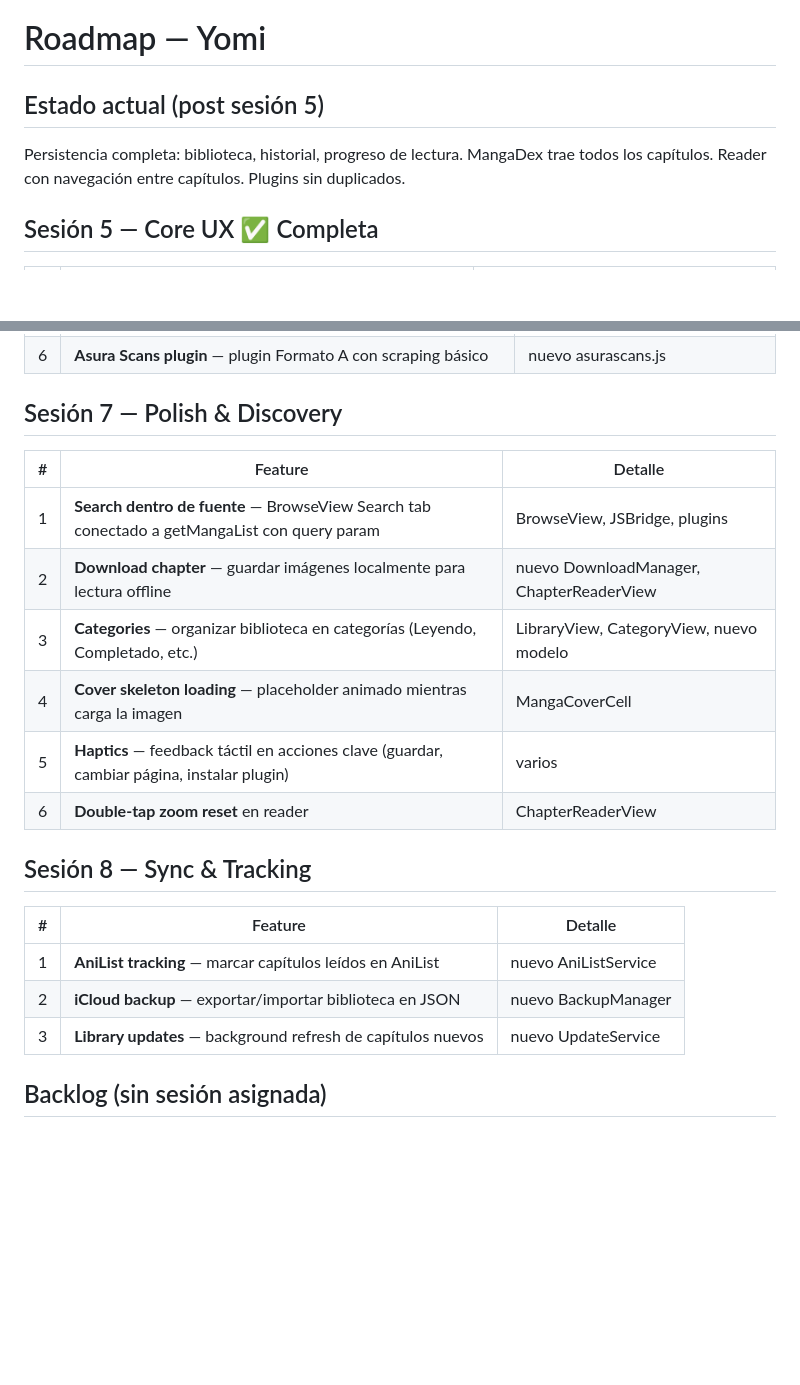
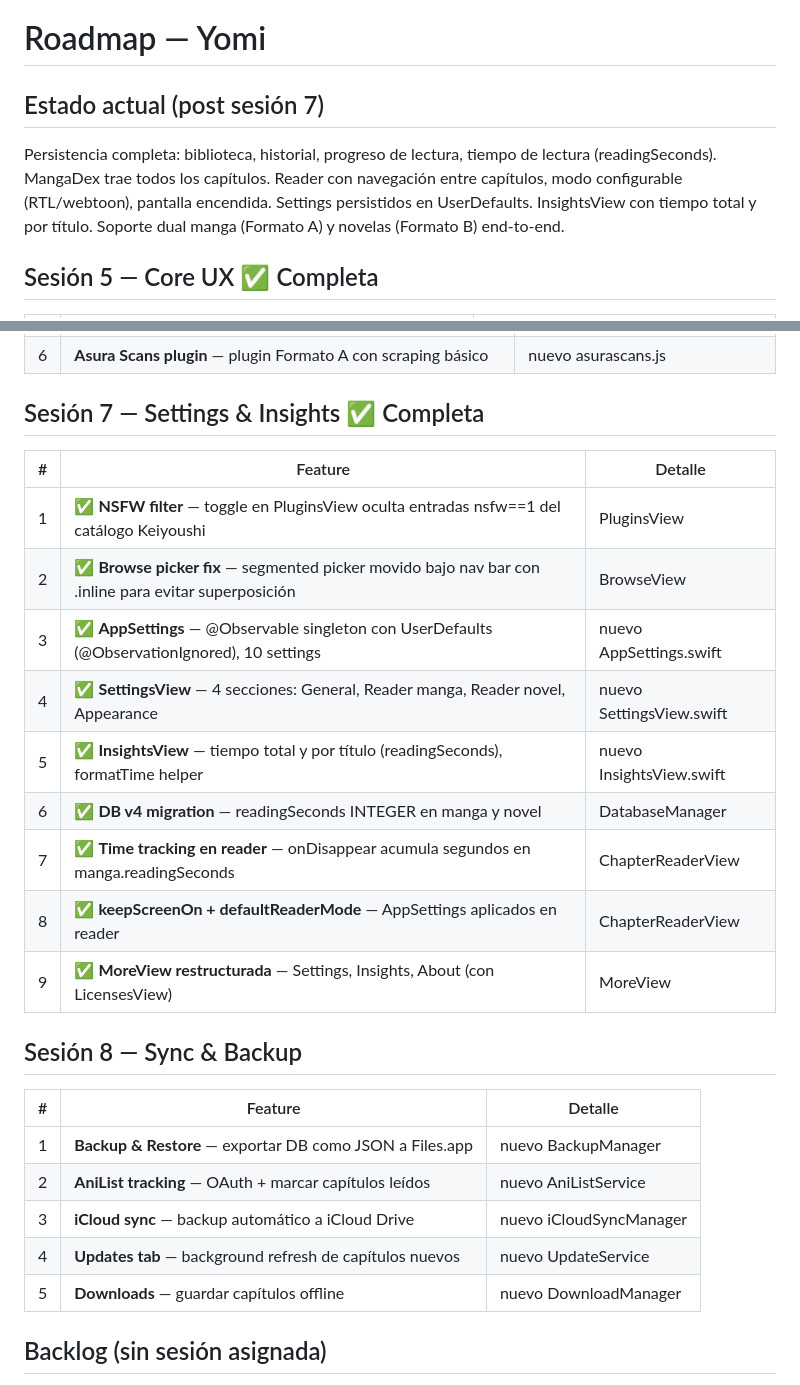
Before and after one commit to PacoDealer/Yomi, a Markdown page: Yomi/ROADMAP.md, 2 parts joined by grey strips. Drawn GitHub-style; blank space fills up the shorter version.

Commit message:
docs: update ROADMAP and ARQUITECTURA for post-S7 state
ROADMAP: mark S7 complete (9 items), update estado actual, replace S8 with
Backup/AniList/iCloud/Updates/Downloads plan.
ARQUITECTURA: add Settings/ folder, update DB schema to v4 (readingSeconds,
novel tables), add UserDefaults design decision row.

Co-Authored-By: Claude Sonnet 4.6 <noreply@anthropic.com>

```diff
--- a/Yomi/ROADMAP.md
+++ b/Yomi/ROADMAP.md
@@ -1,7 +1,7 @@
 # Roadmap — Yomi
 
-## Estado actual (post sesión 5)
-Persistencia completa: biblioteca, historial, progreso de lectura. MangaDex trae todos los capítulos. Reader con navegación entre capítulos. Plugins sin duplicados.
+## Estado actual (post sesión 7)
+Persistencia completa: biblioteca, historial, progreso de lectura, tiempo de lectura (readingSeconds). MangaDex trae todos los capítulos. Reader con navegación entre capítulos, modo configurable (RTL/webtoon), pantalla encendida. Settings persistidos en UserDefaults. InsightsView con tiempo total y por título. Soporte dual manga (Formato A) y novelas (Formato B) end-to-end.
 
 ## Sesión 5 — Core UX ✅ Completa
 | # | Feature | Archivos afectados |
@@ -25,22 +25,27 @@ Objetivo: correr plugins reales de LNReader sin modificación.
 | 5 | **Plugin repo URL** — instalar desde un index.json (como LNReader plugins branch) en lugar de URL directa | PluginsView, ExtensionManager |
 | 6 | **Asura Scans plugin** — plugin Formato A con scraping básico | nuevo asurascans.js |
 
-## Sesión 7 — Polish & Discovery
+## Sesión 7 — Settings & Insights ✅ Completa
 | # | Feature | Detalle |
 |---|---------|---------|
-| 1 | **Search dentro de fuente** — BrowseView Search tab conectado a getMangaList con query param | BrowseView, JSBridge, plugins |
-| 2 | **Download chapter** — guardar imágenes localmente para lectura offline | nuevo DownloadManager, ChapterReaderView |
-| 3 | **Categories** — organizar biblioteca en categorías (Leyendo, Completado, etc.) | LibraryView, CategoryView, nuevo modelo |
-| 4 | **Cover skeleton loading** — placeholder animado mientras carga la imagen | MangaCoverCell |
-| 5 | **Haptics** — feedback táctil en acciones clave (guardar, cambiar página, instalar plugin) | varios |
-| 6 | **Double-tap zoom reset** en reader | ChapterReaderView |
+| 1 | ✅ **NSFW filter** — toggle en PluginsView oculta entradas nsfw==1 del catálogo Keiyoushi | PluginsView |
+| 2 | ✅ **Browse picker fix** — segmented picker movido bajo nav bar con .inline para evitar superposición | BrowseView |
+| 3 | ✅ **AppSettings** — @Observable singleton con UserDefaults (@ObservationIgnored), 10 settings | nuevo AppSettings.swift |
+| 4 | ✅ **SettingsView** — 4 secciones: General, Reader manga, Reader novel, Appearance | nuevo SettingsView.swift |
+| 5 | ✅ **InsightsView** — tiempo total y por título (readingSeconds), formatTime helper | nuevo InsightsView.swift |
+| 6 | ✅ **DB v4 migration** — readingSeconds INTEGER en manga y novel | DatabaseManager |
+| 7 | ✅ **Time tracking en reader** — onDisappear acumula segundos en manga.readingSeconds | ChapterReaderView |
+| 8 | ✅ **keepScreenOn + defaultReaderMode** — AppSettings aplicados en reader | ChapterReaderView |
+| 9 | ✅ **MoreView restructurada** — Settings, Insights, About (con LicensesView) | MoreView |
 
-## Sesión 8 — Sync & Tracking
+## Sesión 8 — Sync & Backup
 | # | Feature | Detalle |
 |---|---------|---------|
-| 1 | **AniList tracking** — marcar capítulos leídos en AniList | nuevo AniListService |
-| 2 | **iCloud backup** — exportar/importar biblioteca en JSON | nuevo BackupManager |
-| 3 | **Library updates** — background refresh de capítulos nuevos | nuevo UpdateService |
+| 1 | **Backup & Restore** — exportar DB como JSON a Files.app | nuevo BackupManager |
+| 2 | **AniList tracking** — OAuth + marcar capítulos leídos | nuevo AniListService |
+| 3 | **iCloud sync** — backup automático a iCloud Drive | nuevo iCloudSyncManager |
+| 4 | **Updates tab** — background refresh de capítulos nuevos | nuevo UpdateService |
+| 5 | **Downloads** — guardar capítulos offline | nuevo DownloadManager |
 
 ## Backlog (sin sesión asignada)
 - App icon y splash screen
```
Also changed, not shown: Yomi/ARQUITECTURA.md (+16 -3 lines).
